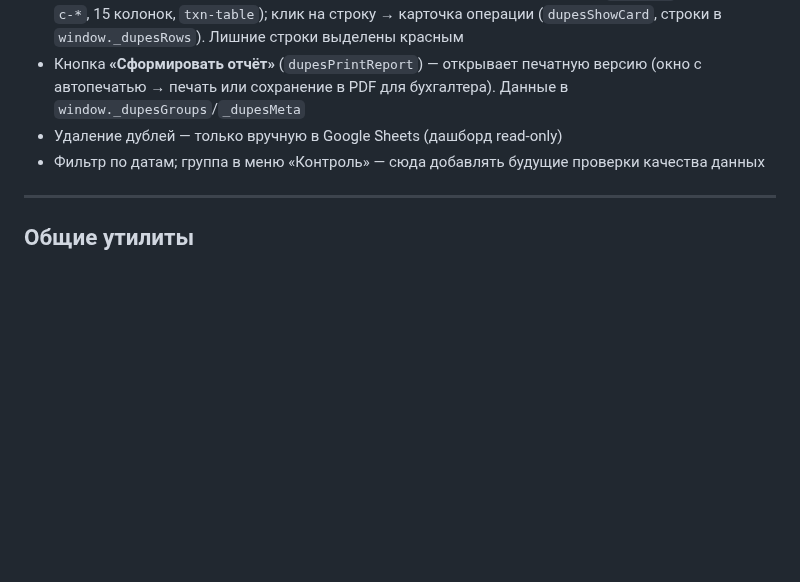
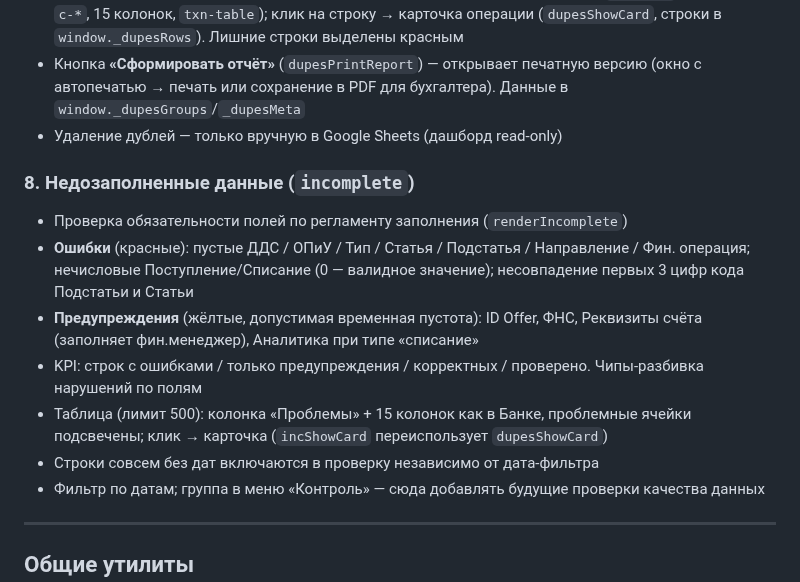
Before and after one commit to OlegElis/finance-dashboard, a Markdown page: CLAUDE.md, the part around the change. Rendered like a GitHub page; blank space fills up the shorter version.

Commit message:
CLAUDE.md: отчёт 'Недозаполненные данные'

```diff
--- a/CLAUDE.md
+++ b/CLAUDE.md
@@ -172,6 +172,14 @@ _mktCounts   // {periodKey: {leads, orders, fulfilled}} — ручной вво
 - Таблица групп (макс 200) — точная копия таблицы «Операции» Банка (тот же `colgroup` c классами `c-*`, 15 колонок, `txn-table`); клик на строку → карточка операции (`dupesShowCard`, строки в `window._dupesRows`). Лишние строки выделены красным
 - Кнопка **«Сформировать отчёт»** (`dupesPrintReport`) — открывает печатную версию (окно с автопечатью → печать или сохранение в PDF для бухгалтера). Данные в `window._dupesGroups`/`_dupesMeta`
 - Удаление дублей — только вручную в Google Sheets (дашборд read-only)
+
+### 8. Недозаполненные данные (`incomplete`)
+- Проверка обязательности полей по регламенту заполнения (`renderIncomplete`)
+- **Ошибки** (красные): пустые ДДС / ОПиУ / Тип / Статья / Подстатья / Направление / Фин. операция; нечисловые Поступление/Списание (0 — валидное значение); несовпадение первых 3 цифр кода Подстатьи и Статьи
+- **Предупреждения** (жёлтые, допустимая временная пустота): ID Offer, ФНС, Реквизиты счёта (заполняет фин.менеджер), Аналитика при типе «списание»
+- KPI: строк с ошибками / только предупреждения / корректных / проверено. Чипы-разбивка нарушений по полям
+- Таблица (лимит 500): колонка «Проблемы» + 15 колонок как в Банке, проблемные ячейки подсвечены; клик → карточка (`incShowCard` переиспользует `dupesShowCard`)
+- Строки совсем без дат включаются в проверку независимо от дата-фильтра
 - Фильтр по датам; группа в меню «Контроль» — сюда добавлять будущие проверки качества данных
 
 ---
```
